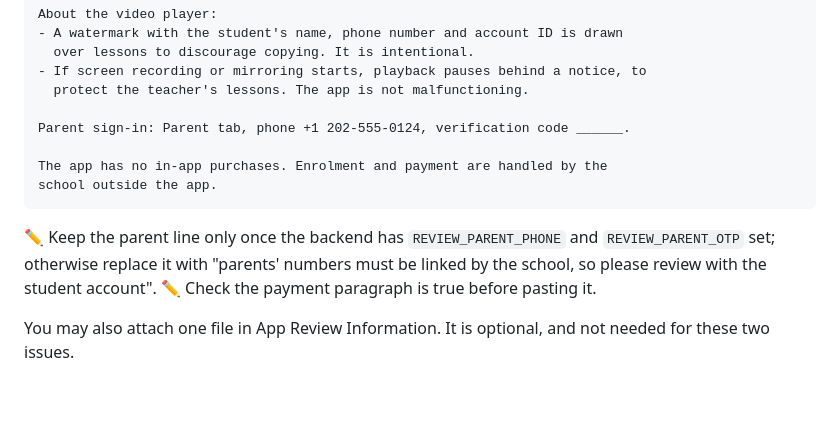
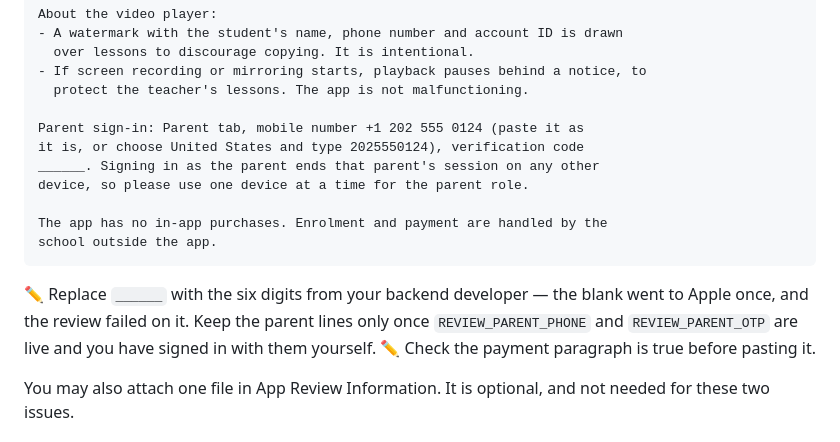
Before and after one commit to mubarmijonline/loayMohamedMobileApp, a Markdown page: docs/store/SUBMISSION_GUIDE.md, the part around the change. Drawn GitHub-style; blank space fills up the shorter version.

Commit message:
Spell out the parent sign-in for App Review
The second rejection came from the blank code placeholder reaching Apple.
The note now says to replace it, that the number can be pasted as is
(build 13), and that parent sign-in ends the parent's other sessions, so
reviewers should use one device for that role.

Co-Authored-By: Claude Opus 5.5 <noreply@anthropic.com>

````diff
--- a/docs/store/SUBMISSION_GUIDE.md
+++ b/docs/store/SUBMISSION_GUIDE.md
@@ -249,15 +249,19 @@ About the video player:
 - If screen recording or mirroring starts, playback pauses behind a notice, to
   protect the teacher's lessons. The app is not malfunctioning.
 
-Parent sign-in: Parent tab, phone +1 202-555-0124, verification code ______.
+Parent sign-in: Parent tab, mobile number +1 202 555 0124 (paste it as
+it is, or choose United States and type 2025550124), verification code
+______. Signing in as the parent ends that parent's session on any other
+device, so please use one device at a time for the parent role.
 
 The app has no in-app purchases. Enrolment and payment are handled by the
 school outside the app.
 ```
 
-✏️ Keep the parent line only once the backend has `REVIEW_PARENT_PHONE` and
-`REVIEW_PARENT_OTP` set; otherwise replace it with "parents' numbers must be
-linked by the school, so please review with the student account".
+✏️ Replace `______` with the six digits from your backend developer — the
+blank went to Apple once, and the review failed on it. Keep the parent
+lines only once `REVIEW_PARENT_PHONE` and `REVIEW_PARENT_OTP` are live and
+you have signed in with them yourself.
 ✏️ Check the payment paragraph is true before pasting it.
 
 You may also attach one file in App Review Information. It is optional, and
````
